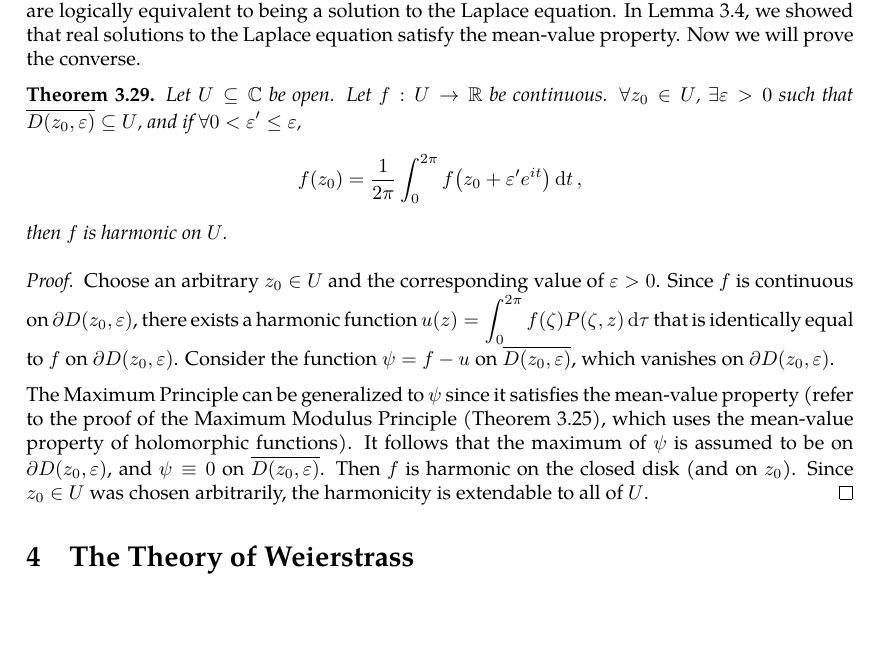
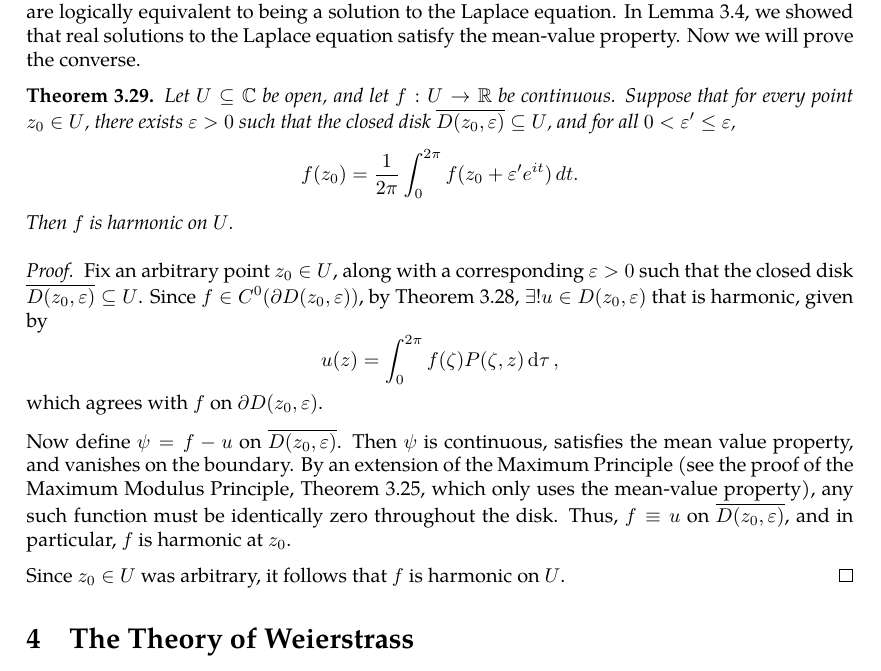
Before and after one commit to slipperking/complex-analysis-latex, a LaTeX document (main.tex): part of page 65 of 66, cut so that both start at the same text, the shorter picture padded with empty space. Compiled offline with pdfLaTeX.

Commit message:
overleaf_to_git (Thu Jun 19 00:02:06 2025 -0700): update main.tex from r13298 to r13352

```diff
--- a/main.tex
+++ b/main.tex
@@ -1688,13 +1688,19 @@ This series is not necessarily convergent (hence the usage of "\(\sim\)").
 TO BE CONTINUED
 Finally, we will demonstrate that real-valued continuous functions satisfying the mean-value property are logically equivalent to being a solution to the Laplace equation. In \autoref{lemma:holomorphicmeanvalueproperty}, we showed that real solutions to the Laplace equation satisfy the mean-value property. Now we will prove the converse.
 \begin{theorem}\label{thm:meanvaluepropertysolutionsareharmonic}
-    Let \(U\subseteq\mathbb{C}\) be open. Let \(f:U\to\mathbb{R}\) be continuous. \(\forall z_0\in U\), \(\exists\varepsilon>0\) such that \(\overline{D\qty(z_0,\varepsilon)}\subseteq U\), and if \(\forall0<\varepsilon'\le\varepsilon\), \[f(z_0)=\frac{1}{2\pi}\int_0^{2\pi}f\qty(z_0+\varepsilon'e^{it})\ddt,\]
-    then \(f\) is harmonic on \(U\).
-\end{theorem}
-\begin{proof}
-    Choose an arbitrary \(z_0\in U\) and the corresponding value of \(\varepsilon>0\). Since \(f\) is continuous on \(\partial D\qty(z_0,\varepsilon)\), there exists a harmonic function \(u(z)=\int_0^{2\pi}f(\zeta)P(\zeta,z)\dd{\tau}\) that is identically equal to \(f\) on \(\partial D\qty(z_0,\varepsilon)\). Consider the function \(\psi=f-u\) on \(\overline{D\qty(z_0,\varepsilon)}\), which vanishes on \(\partial D\qty(z_0,\varepsilon)\).
-
-    The Maximum Principle can be generalized to \(\psi\) since it satisfies the mean-value property (refer to the proof of the Maximum Modulus Principle (\autoref{thm:maximummodulus}), which uses the mean-value property of holomorphic functions). It follows that the maximum of \(\psi\) is assumed to be on \(\partial D\qty(z_0,\varepsilon)\), and \(\psi\equiv 0\) on \(\overline{D\qty(z_0,\varepsilon)}\). Then \(f\) is harmonic on the closed disk (and on \(z_0\)). Since \(z_0\in U\) was chosen arbitrarily, the harmonicity is extendable to all of \(U\).
+    Let \( U \subseteq \mathbb{C} \) be open, and let \( f: U \to \mathbb{R} \) be continuous. Suppose that for every point \( z_0 \in U \), there exists \( \varepsilon > 0 \) such that the closed disk \( \overline{D(z_0, \varepsilon)} \subseteq U \), and for all \( 0 < \varepsilon' \le \varepsilon \),
+    \[
+        f(z_0) = \frac{1}{2\pi} \int_0^{2\pi} f(z_0 + \varepsilon' e^{it})\, dt.
+    \]
+    Then \( f \) is harmonic on \( U \).
+\end{theorem}
+
+\begin{proof}
+    Fix an arbitrary point \(z_0\in U\), along with a corresponding \(\varepsilon>0\) such that the closed disk \(\overline{D(z_0,\varepsilon)}\subseteq U\). Since \(f\in C^0\qty(\partial D(z_0,\varepsilon))\), by \autoref{thm:dirichletproblemwithlaplaceequationsolution}, \(\exists!u\in D(z_0,\varepsilon)\) that is harmonic, given by \[u(z)=\int_0^{2\pi}f(\zeta)P\qty(\zeta,z)\dd{\tau},\] which agrees with \(f\) on \(\partial D(z_0,\varepsilon)\).
+
+    Now define \(\psi=f-u \) on \(\overline{D(z_0,\varepsilon)}\). Then \(\psi\) is continuous, satisfies the mean value property, and vanishes on the boundary. By an extension of the Maximum Principle (see the proof of the Maximum Modulus Principle, \autoref{thm:maximummodulus}, which only uses the mean-value property), any such function must be identically zero throughout the disk. Thus, \(f\equiv u\) on \(\overline{D(z_0,\varepsilon)}\), and in particular, \(f\) is harmonic at \(z_0\).
+
+    Since \(z_0\in U\) was arbitrary, it follows that \(f\) is harmonic on \(U\).
 \end{proof}
 \section{The Theory of Weierstrass}
 \subsection{Laurent Series}
```
